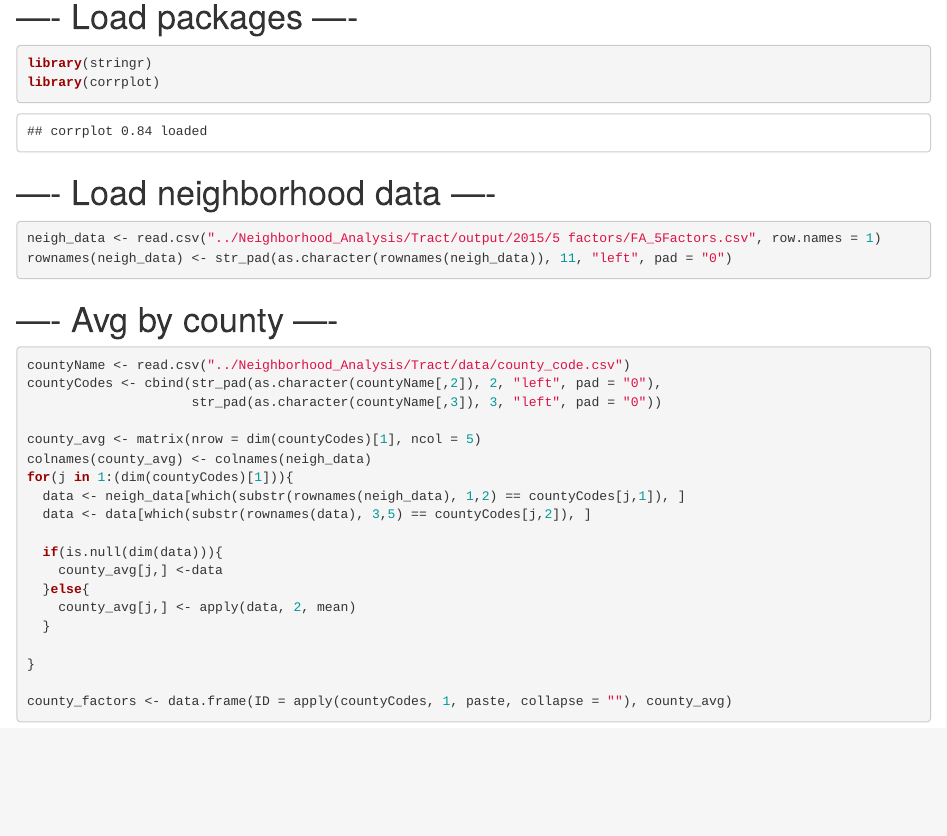
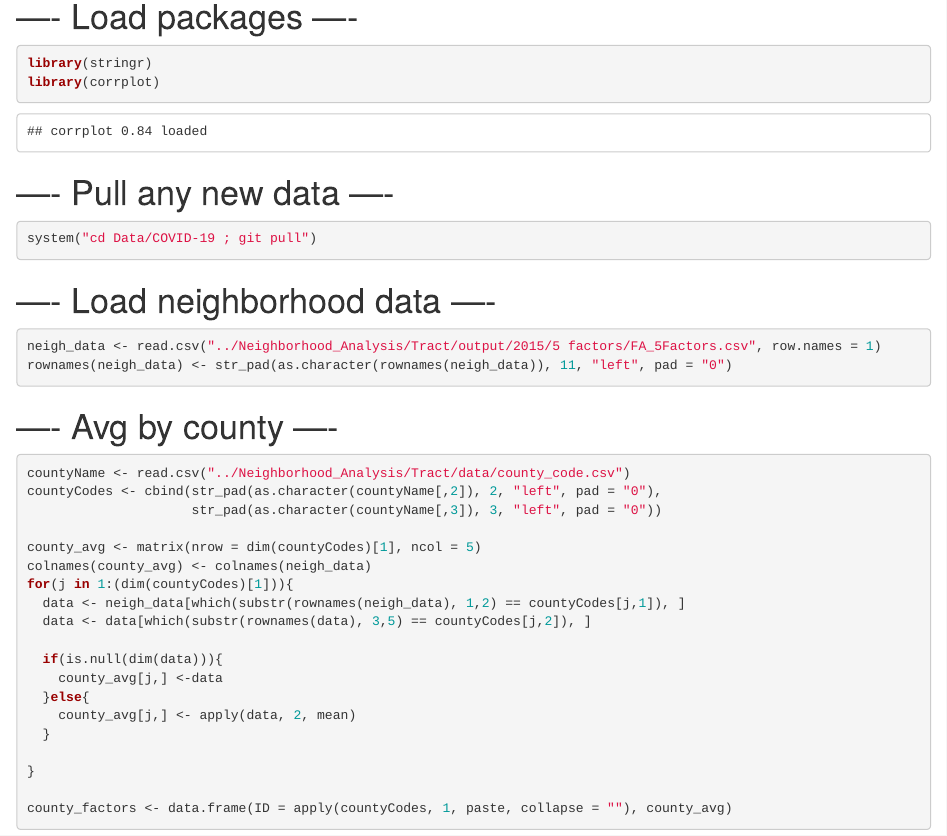
Before and after one commit to kforthman/COVID-v-Demographics, an R Markdown document (compStats.Rmd): the page in a window 1100 px wide, from 140 px down. The pictures show the output file compStats.html that the author committed with the source, opened offline.

Commit message:
Automatically pull new data when Rmd is compiled.

````diff
--- a/compStats.Rmd
+++ b/compStats.Rmd
@@ -12,6 +12,13 @@ library(stringr)
 library(corrplot)
 ```
 
+# ---- Pull any new data ----
+
+```{r}
+
+system("cd Data/COVID-19 ; git pull")
+
+```
 
 # ---- Load neighborhood data ----
 
````
Also changed, not shown: compStats.html, compStats.Rmd (2 more changed lines).
